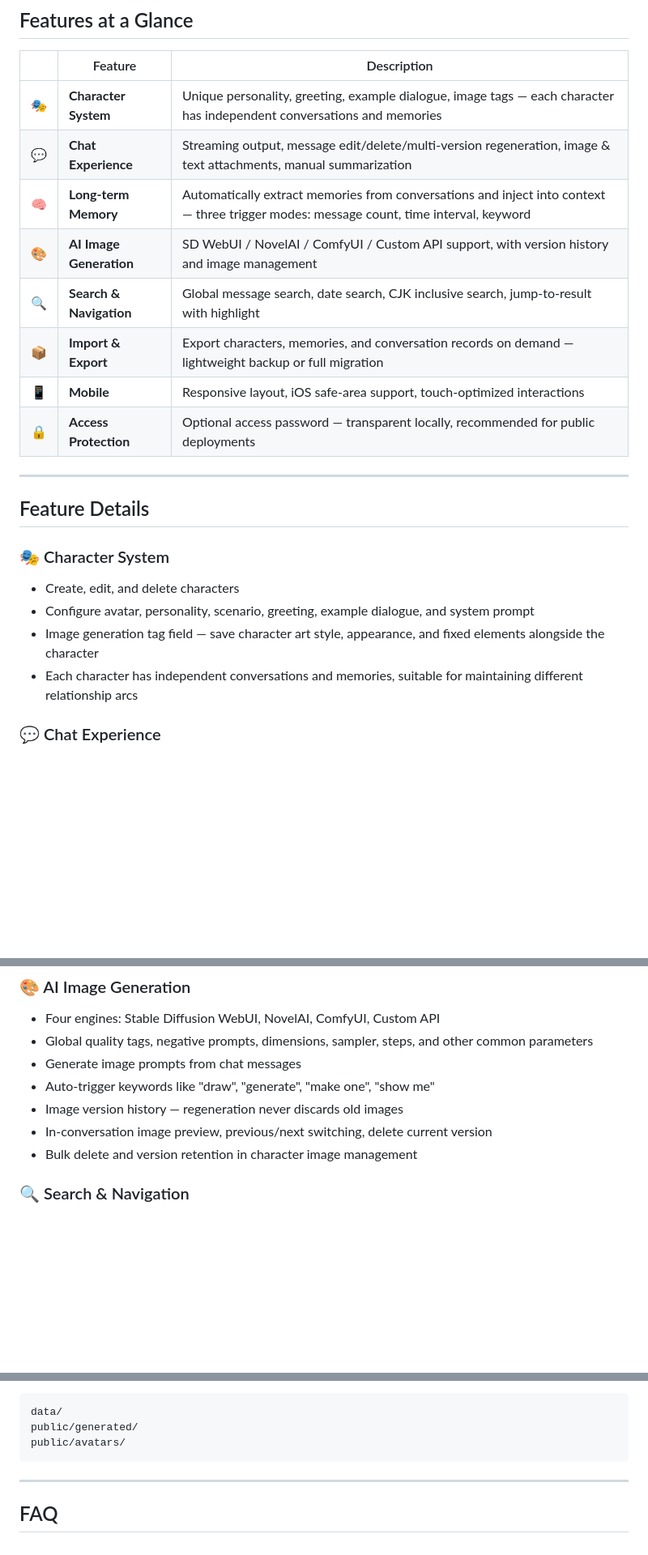
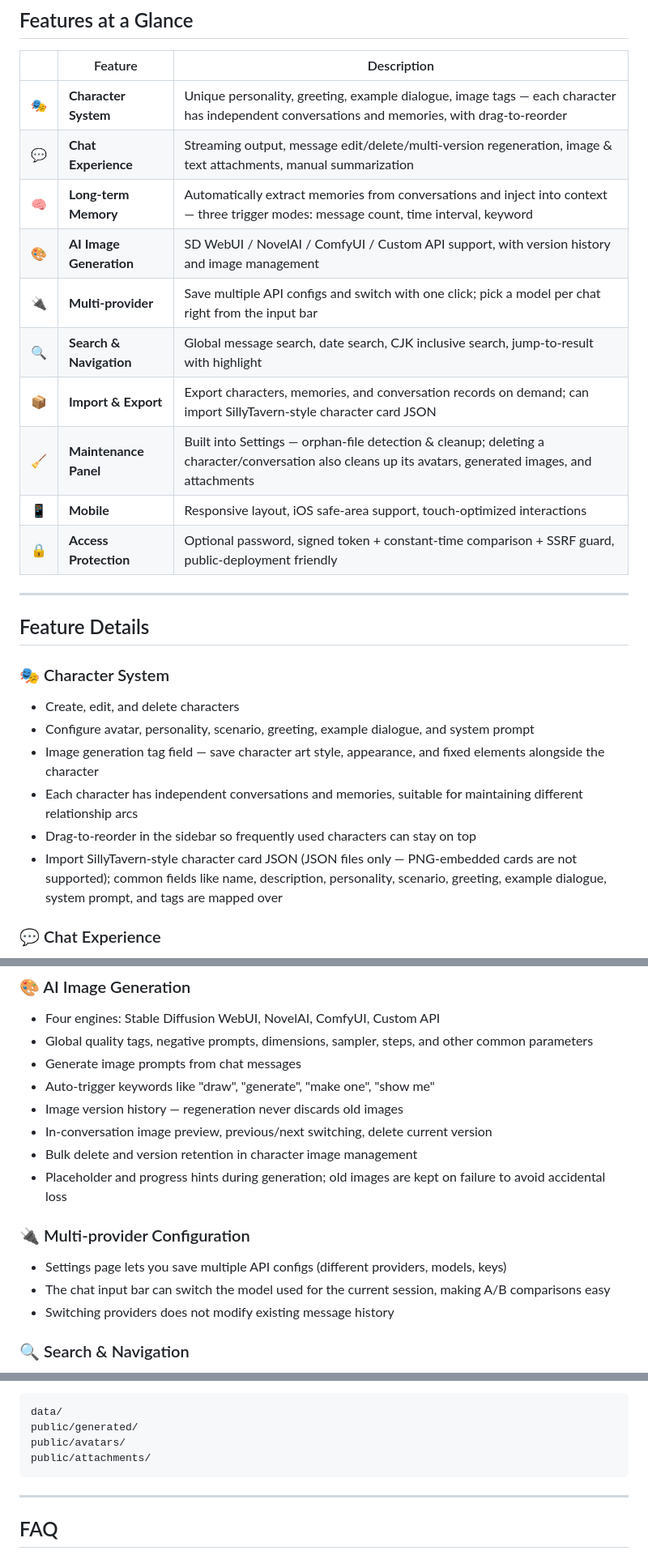
Before and after one commit to in30mn1a/LumiMuse, a Markdown page: README.en.md, 3 parts joined by grey strips. Shown at 81% size. Rendered like a GitHub page; blank space fills up the shorter version.

````diff
--- a/README.en.md
+++ b/README.en.md
@@ -42,14 +42,16 @@ English · [中文](README.md)
 
 | | Feature | Description |
 |:---:|------|------|
-| 🎭 | **Character System** | Unique personality, greeting, example dialogue, image tags — each character has independent conversations and memories |
+| 🎭 | **Character System** | Unique personality, greeting, example dialogue, image tags — each character has independent conversations and memories, with drag-to-reorder |
 | 💬 | **Chat Experience** | Streaming output, message edit/delete/multi-version regeneration, image & text attachments, manual summarization |
 | 🧠 | **Long-term Memory** | Automatically extract memories from conversations and inject into context — three trigger modes: message count, time interval, keyword |
 | 🎨 | **AI Image Generation** | SD WebUI / NovelAI / ComfyUI / Custom API support, with version history and image management |
+| 🔌 | **Multi-provider** | Save multiple API configs and switch with one click; pick a model per chat right from the input bar |
 | 🔍 | **Search & Navigation** | Global message search, date search, CJK inclusive search, jump-to-result with highlight |
-| 📦 | **Import & Export** | Export characters, memories, and conversation records on demand — lightweight backup or full migration |
+| 📦 | **Import & Export** | Export characters, memories, and conversation records on demand; can import SillyTavern-style character card JSON |
+| 🧹 | **Maintenance Panel** | Built into Settings — orphan-file detection & cleanup; deleting a character/conversation also cleans up its avatars, generated images, and attachments |
 | 📱 | **Mobile** | Responsive layout, iOS safe-area support, touch-optimized interactions |
-| 🔒 | **Access Protection** | Optional access password — transparent locally, recommended for public deployments |
+| 🔒 | **Access Protection** | Optional password, signed token + constant-time comparison + SSRF guard, public-deployment friendly |
 
 ---
 
@@ -61,6 +63,8 @@ English · [中文](README.md)
 - Configure avatar, personality, scenario, greeting, example dialogue, and system prompt
 - Image generation tag field — save character art style, appearance, and fixed elements alongside the character
 - Each character has independent conversations and memories, suitable for maintaining different relationship arcs
+- Drag-to-reorder in the sidebar so frequently used characters can stay on top
+- Import SillyTavern-style character card JSON (JSON files only — PNG-embedded cards are not supported); common fields like name, description, personality, scenario, greeting, example dialogue, system prompt, and tags are mapped over
 
 ### 💬 Chat Experience
 
@@ -91,6 +95,13 @@ English · [中文](README.md)
 - Image version history — regeneration never discards old images
 - In-conversation image preview, previous/next switching, delete current version
 - Bulk delete and version retention in character image management
+- Placeholder and progress hints during generation; old images are kept on failure to avoid accidental loss
+
+### 🔌 Multi-provider Configuration
+
+- Settings page lets you save multiple API configs (different providers, models, keys)
+- The chat input bar can switch the model used for the current session, making A/B comparisons easy
+- Switching providers does not modify existing message history
 
 ### 🔍 Search & Navigation
 
@@ -358,6 +389,7 @@ If you're comfortable with file-level backups, you can also directly back up the
 data/
 public/generated/
 public/avatars/
+public/attachments/
 ```
 
 ---
````
Also changed, not shown: other parts of README.en.md (+27 -6 lines), README.md (+42 -9 lines).
